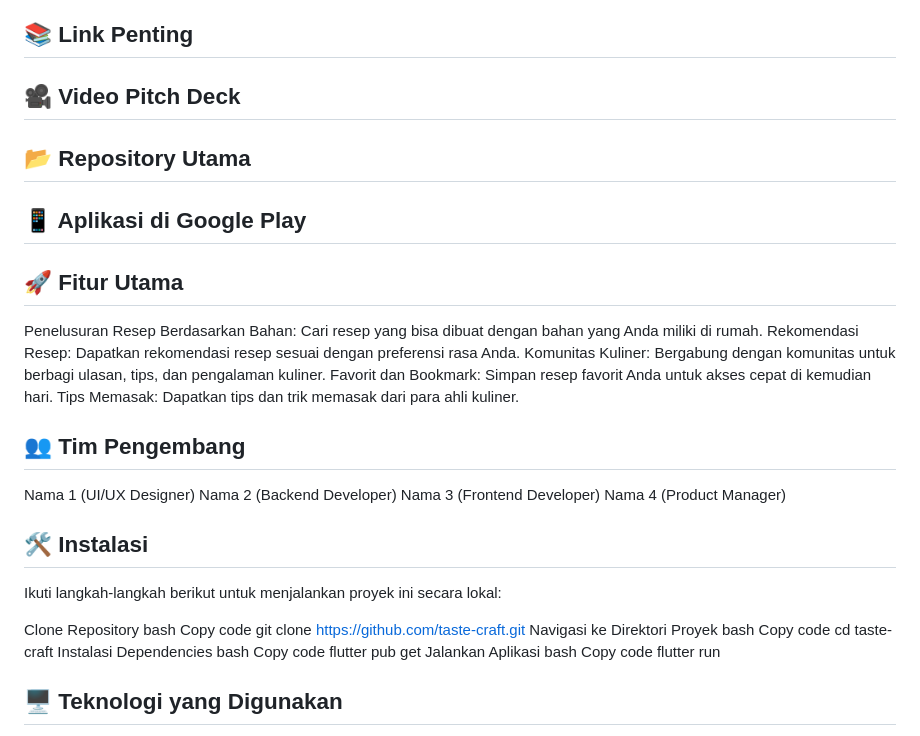
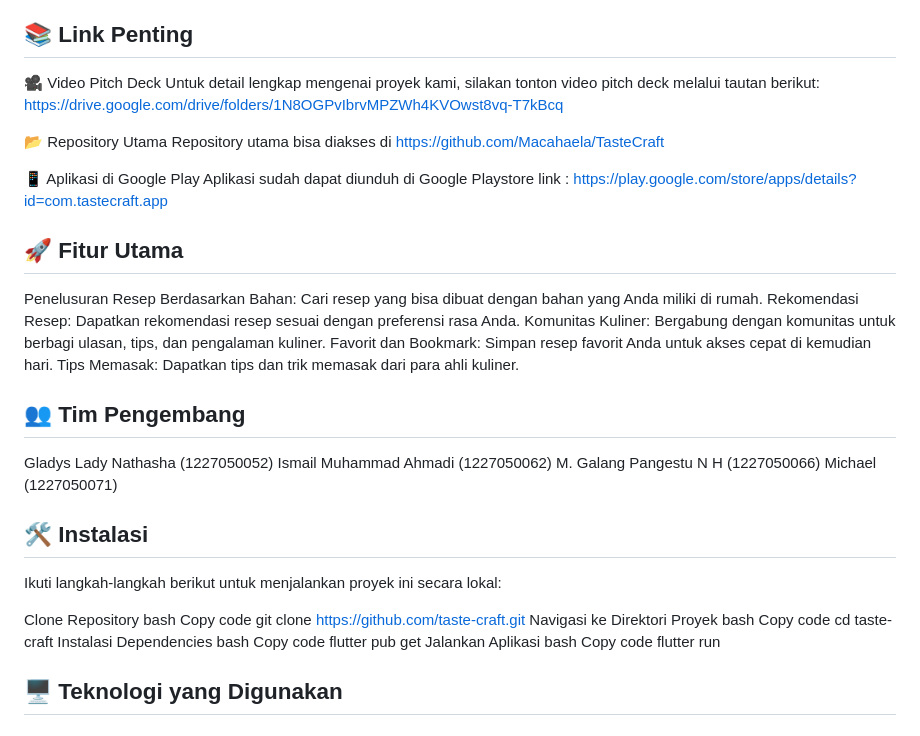
Before and after one commit to Macahaela/TasteCraft, a Markdown page: README.md, the part around one of its changes. Rendered like a GitHub page.

```diff
--- a/README.md
+++ b/README.md
@@ -5,20 +5,29 @@
 Taste Craft adalah aplikasi mobile yang dirancang untuk para pecinta kuliner dan memasak. Aplikasi ini menyediakan berbagai resep makanan lengkap dengan daftar bahan-bahan yang dibutuhkan serta langkah-langkah pembuatan yang jelas dan mudah diikuti. Dengan antarmuka yang intuitif dan kategori resep yang beragam, mulai dari masakan tradisional hingga hidangan internasional, Taste Craft membantu pengguna menemukan inspirasi baru untuk memasak di rumah. Fitur tambahan seperti pencarian berbasis bahan, favorit, dan tips memasak menjadikan aplikasi ini teman ideal di dapur Anda.
 
 ## 📚 Link Penting
-## 🎥 Video Pitch Deck
-## 📂 Repository Utama
-## 📱 Aplikasi di Google Play
+🎥 Video Pitch Deck
+Untuk detail lengkap mengenai proyek kami, silakan tonton video pitch deck melalui tautan berikut: https://drive.google.com/drive/folders/1N8OGPvIbrvMPZWh4KVOwst8vq-T7kBcq
+
+📂 Repository Utama
+Repository utama bisa diakses di  https://github.com/Macahaela/TasteCraft
+
+📱 Aplikasi di Google Play
+Aplikasi sudah dapat diunduh di Google Playstore link : https://play.google.com/store/apps/details?id=com.tastecraft.app
+
 ## 🚀 Fitur Utama
 Penelusuran Resep Berdasarkan Bahan: Cari resep yang bisa dibuat dengan bahan yang Anda miliki di rumah.
 Rekomendasi Resep: Dapatkan rekomendasi resep sesuai dengan preferensi rasa Anda.
 Komunitas Kuliner: Bergabung dengan komunitas untuk berbagi ulasan, tips, dan pengalaman kuliner.
 Favorit dan Bookmark: Simpan resep favorit Anda untuk akses cepat di kemudian hari.
 Tips Memasak: Dapatkan tips dan trik memasak dari para ahli kuliner.
+
 ## 👥 Tim Pengembang
-Nama 1 (UI/UX Designer)
-Nama 2 (Backend Developer)
-Nama 3 (Frontend Developer)
-Nama 4 (Product Manager)
+Gladys Lady Nathasha (1227050052)
+Ismail Muhammad Ahmadi (1227050062)
+M. Galang Pangestu N H (1227050066)
+Michael (1227050071)
+
+
 ## 🛠️ Instalasi
 Ikuti langkah-langkah berikut untuk menjalankan proyek ini secara lokal:
 
@@ -38,6 +47,7 @@ Jalankan Aplikasi
 bash
 Copy code
 flutter run
+
 ## 🖥️ Teknologi yang Digunakan
 Flutter: Framework UI open-source untuk membuat aplikasi cross-platform.
 Firebase Firestore: Basis data real-time untuk menyimpan resep dan data pengguna.
```
Also changed, not shown: other parts of README.md (+6 -1 lines).
